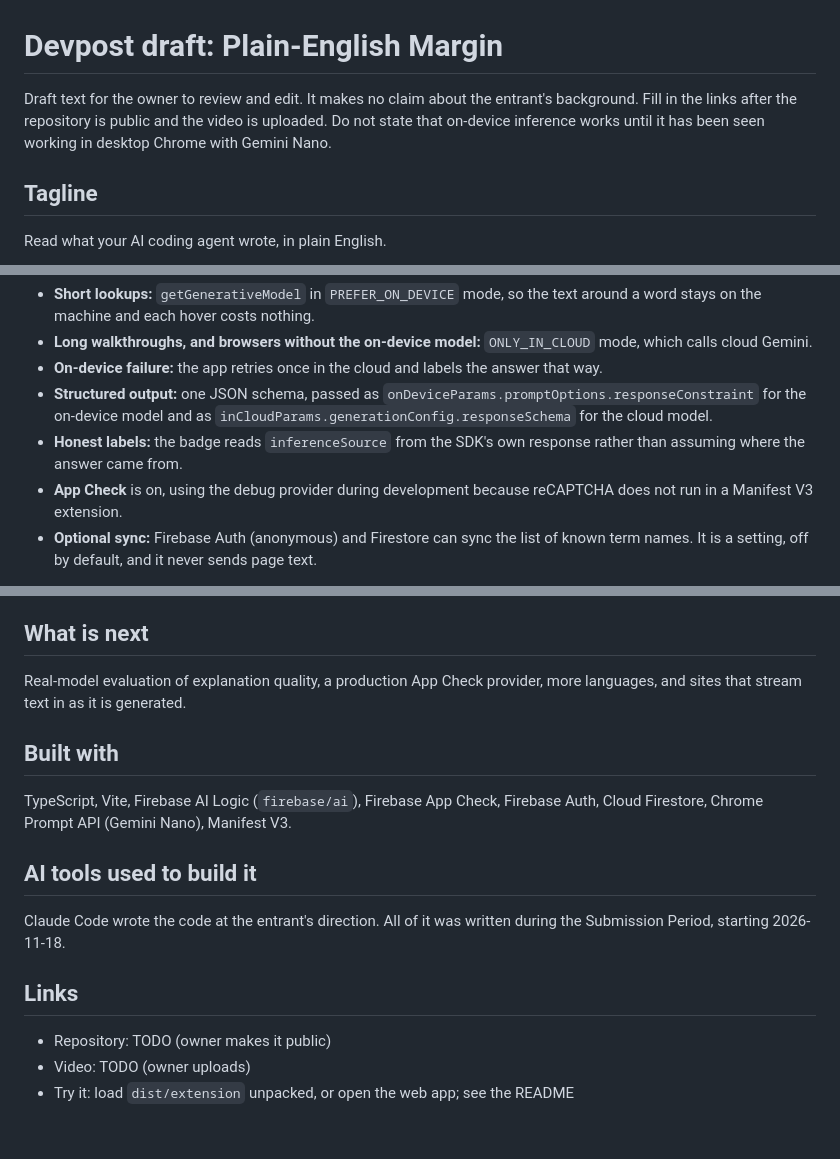
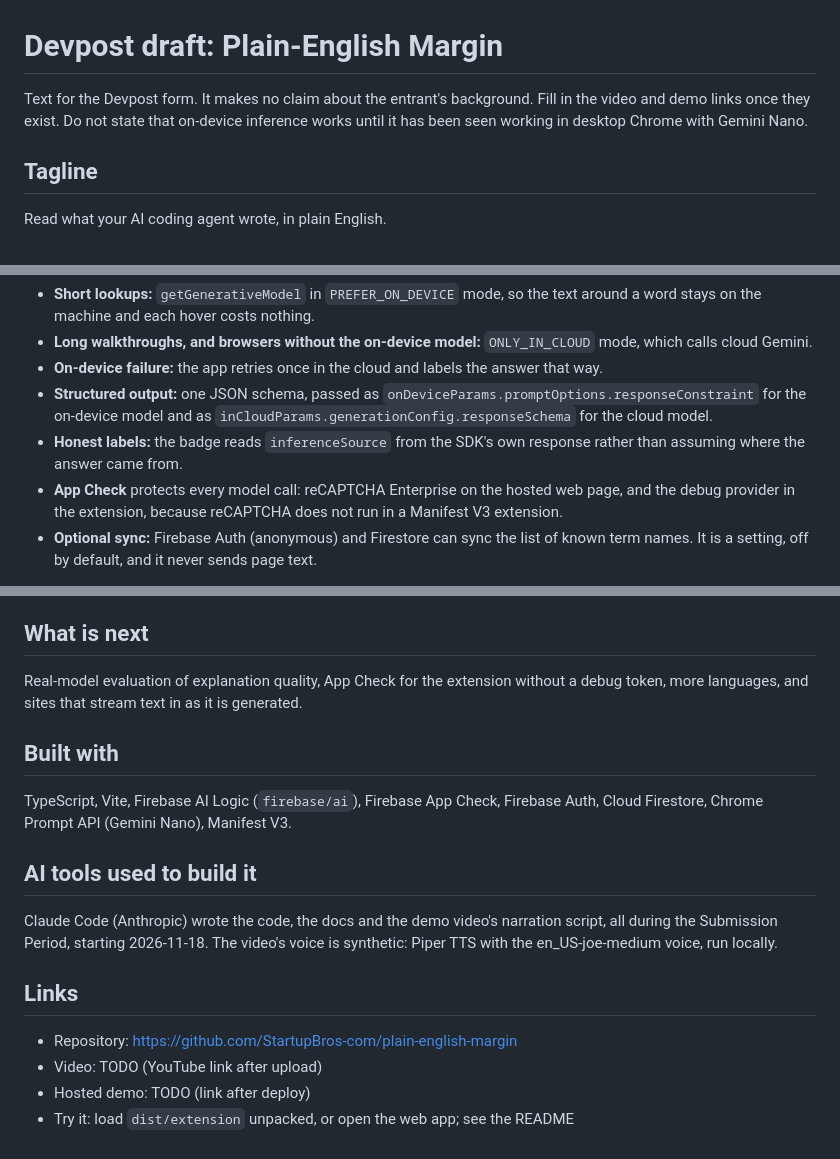
Before and after one commit to StartupBros-com/plain-english-margin, a Markdown page: docs/submission/devpost-draft.md, 3 parts joined by grey strips. Rendered like a GitHub page.

```diff
--- a/docs/submission/devpost-draft.md
+++ b/docs/submission/devpost-draft.md
@@ -1,6 +1,6 @@
 # Devpost draft: Plain-English Margin
 
-Draft text for the owner to review and edit. It makes no claim about the entrant's background. Fill in the links after the repository is public and the video is uploaded. Do not state that on-device inference works until it has been seen working in desktop Chrome with Gemini Nano.
+Text for the Devpost form. It makes no claim about the entrant's background. Fill in the video and demo links once they exist. Do not state that on-device inference works until it has been seen working in desktop Chrome with Gemini Nano.
 
 ## Tagline
 
@@ -23,7 +23,7 @@ The app calls Gemini through the Firebase AI Logic hybrid web SDK (`firebase/ai`
 - **On-device failure:** the app retries once in the cloud and labels the answer that way.
 - **Structured output:** one JSON schema, passed as `onDeviceParams.promptOptions.responseConstraint` for the on-device model and as `inCloudParams.generationConfig.responseSchema` for the cloud model.
 - **Honest labels:** the badge reads `inferenceSource` from the SDK's own response rather than assuming where the answer came from.
-- **App Check** is on, using the debug provider during development because reCAPTCHA does not run in a Manifest V3 extension.
+- **App Check** protects every model call: reCAPTCHA Enterprise on the hosted web page, and the debug provider in the extension, because reCAPTCHA does not run in a Manifest V3 extension.
 - **Optional sync:** Firebase Auth (anonymous) and Firestore can sync the list of known term names. It is a setting, off by default, and it never sends page text.
 
 The model's reply is never trusted blindly. A parser rejects any reply that misses schema fields, answers a different word than the one asked, or names a word that is not in the page text. Those show as a plain "couldn't get a trustworthy answer" note.
@@ -40,7 +40,7 @@ A single code path that is honest about where each answer came from, a reader-ow
 
 ## What is next
 
-Real-model evaluation of explanation quality, a production App Check provider, more languages, and sites that stream text in as it is generated.
+Real-model evaluation of explanation quality, App Check for the extension without a debug token, more languages, and sites that stream text in as it is generated.
 
 ## Built with
 
@@ -48,10 +48,11 @@ TypeScript, Vite, Firebase AI Logic (`firebase/ai`), Firebase App Check, Firebas
 
 ## AI tools used to build it
 
-Claude Code wrote the code at the entrant's direction. All of it was written during the Submission Period, starting 2026-11-18.
+Claude Code (Anthropic) wrote the code, the docs and the demo video's narration script, all during the Submission Period, starting 2026-11-18. The video's voice is synthetic: Piper TTS with the en_US-joe-medium voice, run locally.
 
 ## Links
 
-- Repository: TODO (owner makes it public)
-- Video: TODO (owner uploads)
+- Repository: https://github.com/StartupBros-com/plain-english-margin
+- Video: TODO (YouTube link after upload)
+- Hosted demo: TODO (link after deploy)
 - Try it: load `dist/extension` unpacked, or open the web app; see the README
```
Also changed, not shown: README.md (+1 -1 lines), docs/submission/video-script.md (+12 -11 lines), docs/screenshots/real-cloud-1-hover-card.png, docs/screenshots/real-cloud-2-walkthrough.png, docs/screenshots/real-cloud-3-terms-you-know.png, 4 other files.
